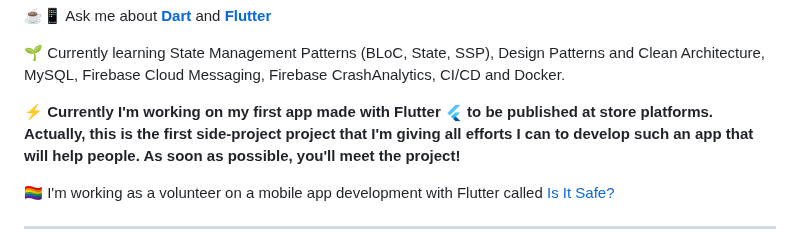
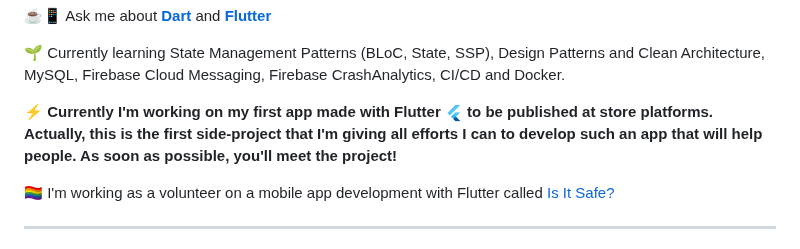
Before and after one commit to feliperfdev/feliperfdev, a Markdown page: README.md, the part around the change. Rendered like a GitHub page.

```diff
--- a/README.md
+++ b/README.md
@@ -27,7 +27,7 @@
 
 🌱 Currently learning State Management Patterns (BLoC, State, SSP), Design Patterns and Clean Architecture, MySQL, Firebase Cloud Messaging, Firebase CrashAnalytics, CI/CD and Docker.
 
-⚡ **Currently I'm working on my first app made with Flutter <img src="assets/flutter-logo.png" width=18 title='Flutter'/> to be published at store platforms. Actually, this is the first side-project project that I'm giving all efforts I can to develop such an app that will help people. As soon as possible, you'll meet the project!**
+⚡ **Currently I'm working on my first app made with Flutter <img src="assets/flutter-logo.png" width=18 title='Flutter'/> to be published at store platforms. Actually, this is the first side-project that I'm giving all efforts I can to develop such an app that will help people. As soon as possible, you'll meet the project!**
 
 🏳‍🌈 I'm working as a volunteer on a mobile app development with Flutter called [Is It Safe?](https://isitsafe.com.br/)
 
```
